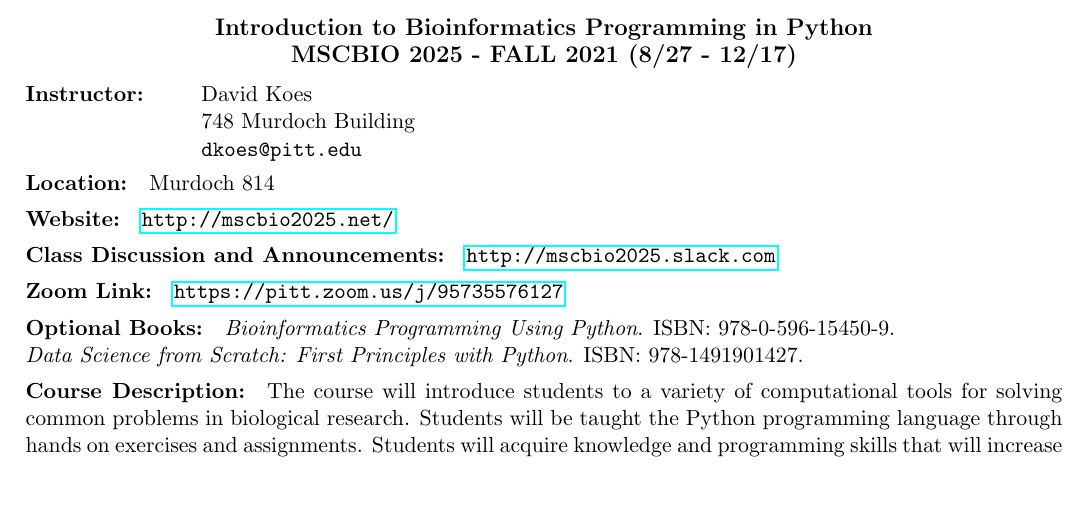
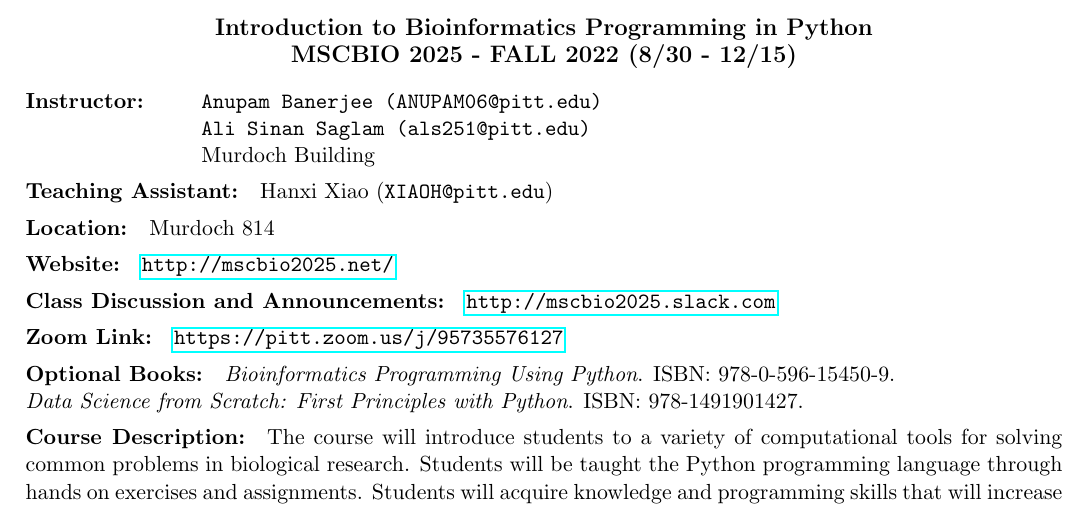
Before and after one commit to ASinanSaglam/python_bio_2022, a LaTeX document (syllabus.tex): part of the page before the commit and part of page 1 of 2 after it, cut so that both start at the same text. Compiled offline with pdfLaTeX.

Commit message:
updated syllabus

```diff
--- a/syllabus.tex
+++ b/syllabus.tex
@@ -8,7 +8,7 @@
 \usepackage[margin=.65in]{geometry}
 \usepackage{multirow}
 \usepackage[compact,small]{titlesec}
-\title{\bf \large \vspace{-.5in} Introduction to Bioinformatics Programming in Python\\MSCBIO 2025 - FALL 2021 (8/27 - 12/17)}
+\title{\bf \large \vspace{-.5in} Introduction to Bioinformatics Programming in Python\\MSCBIO 2025 - FALL 2022 (8/30 - 12/15)}
 \author{}
 \date{}
 \begin{document}
@@ -20,14 +20,14 @@
 
 \paragraph*{Instructor:}
 \begin{tabular}[t]{ll}
- & David Koes \\
- & 748 Murdoch Building\\
+ & \texttt{Anupam Banerjee (ANUPAM06@pitt.edu)} \\
+ & \texttt{Ali Sinan Saglam (als251@pitt.edu)} \\
+ & Murdoch Building\\
 % & Department of Computational \& Systems Biology \\
 %  & University of Pittsburgh \\
-  & \texttt{dkoes@pitt.edu} \\
 \end{tabular}
 
-%\paragraph*{Teaching Assistant:} Hannah Schriever (\texttt{hcs31@pitt.edu})
+\paragraph*{Teaching Assistant:} Hanxi Xiao (\texttt{XIAOH@pitt.edu})
 \paragraph*{Location:} Murdoch 814
 \paragraph*{Website:} \url{http://mscbio2025.net/}
 \paragraph*{Class Discussion and Announcements:} \url{http://mscbio2025.slack.com}
```
Also changed, not shown: syllabus.pdf.
